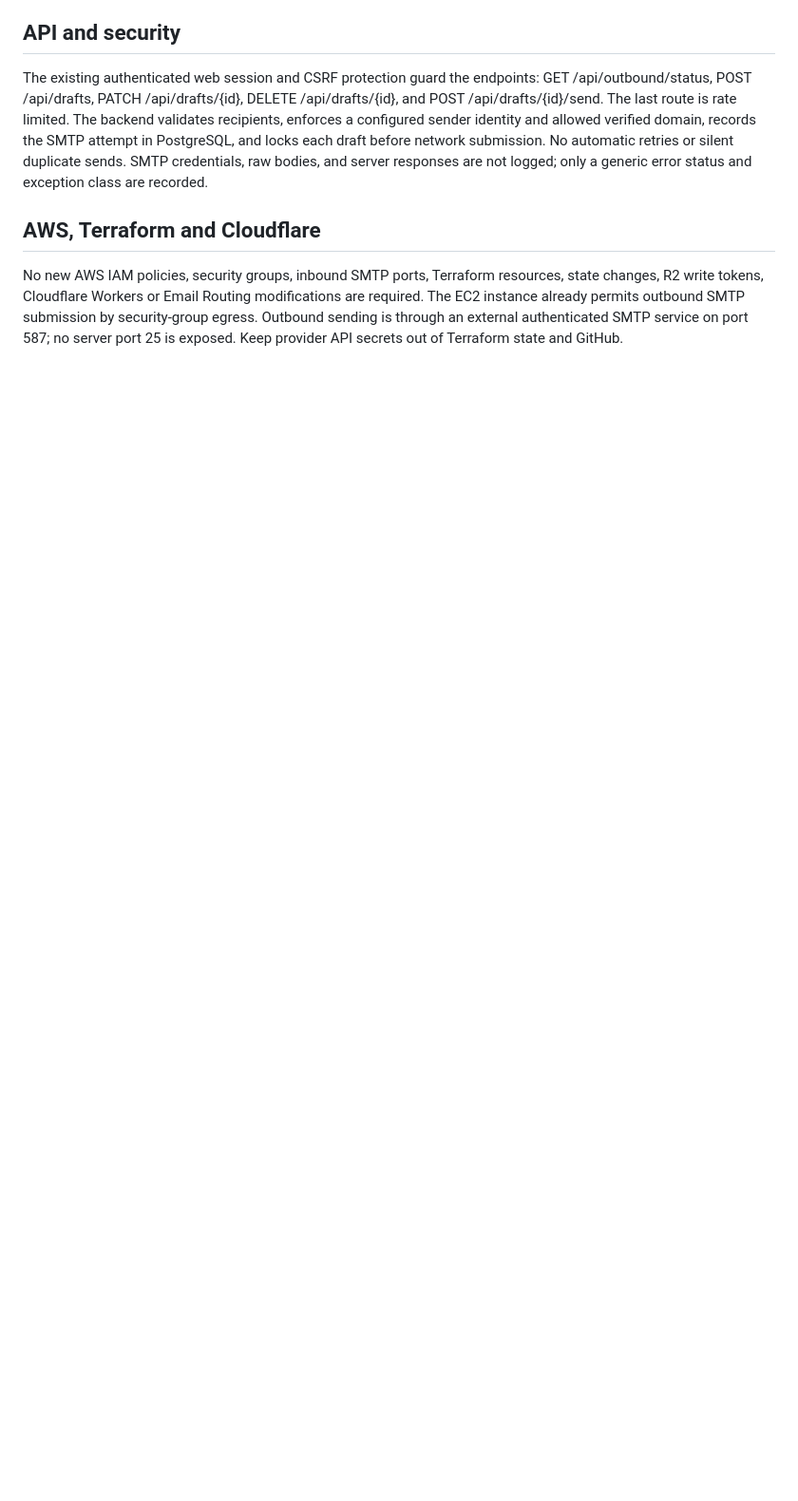
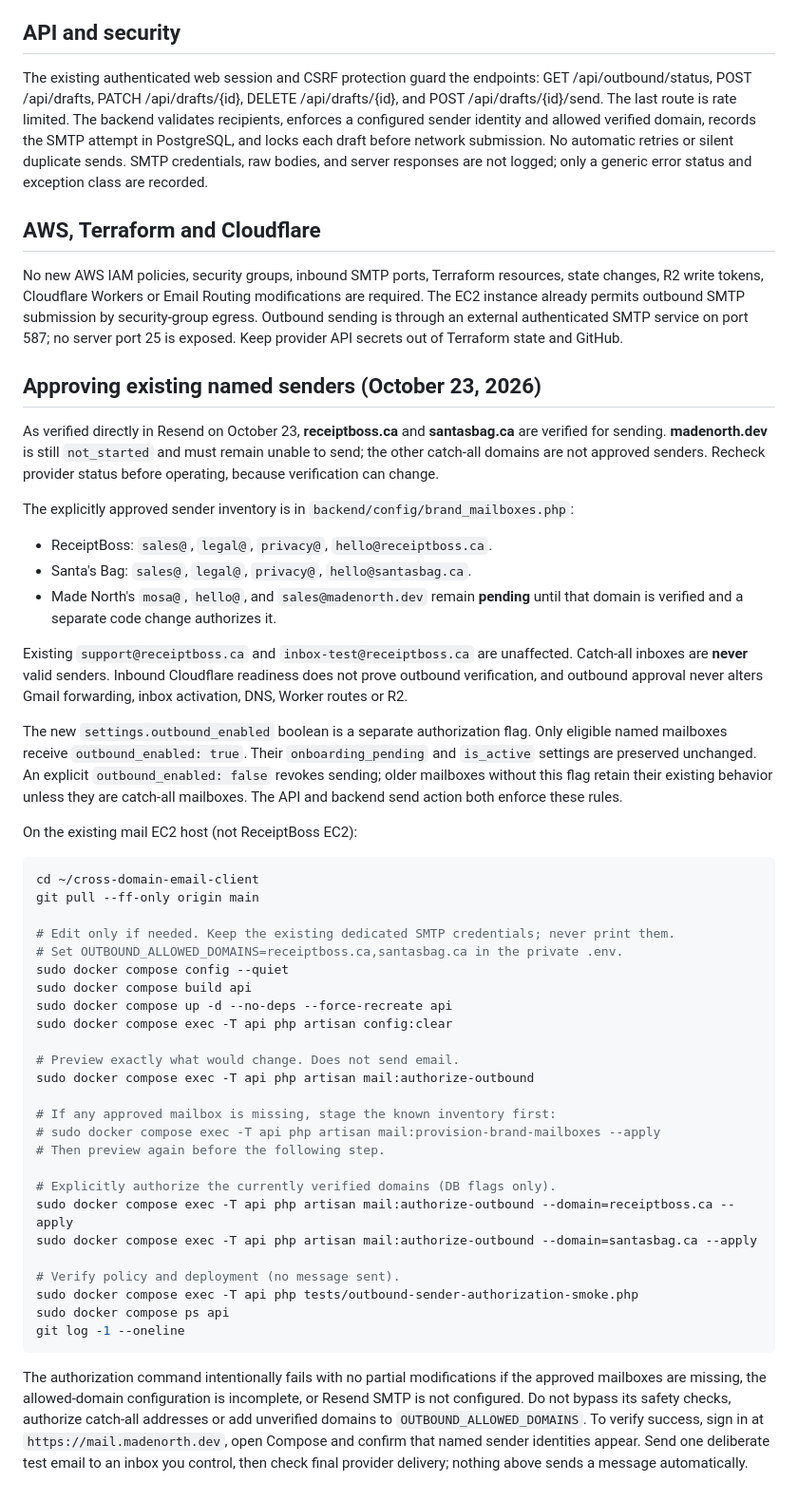
Before and after one commit to mosa-adekunle/cross-domain-email-client, a Markdown page: docs/outbound-smtp.md, the part around the change. Shown at 95% size. GitHub-like rendering; blank space fills up the shorter version.

Commit message:
Document verified-domain sender activation and backend-only deployment

````diff
--- a/docs/outbound-smtp.md
+++ b/docs/outbound-smtp.md
@@ -66,3 +66,49 @@ The existing authenticated web session and CSRF protection guard the endpoints:
 ## AWS, Terraform and Cloudflare
 
 No new AWS IAM policies, security groups, inbound SMTP ports, Terraform resources, state changes, R2 write tokens, Cloudflare Workers or Email Routing modifications are required. The EC2 instance already permits outbound SMTP submission by security-group egress. Outbound sending is through an external authenticated SMTP service on port 587; no server port 25 is exposed. Keep provider API secrets out of Terraform state and GitHub.
+
+## Approving existing named senders (October 23, 2026)
+
+As verified directly in Resend on October 23, **receiptboss.ca** and **santasbag.ca** are verified for sending. **madenorth.dev** is still `not_started` and must remain unable to send; the other catch-all domains are not approved senders. Recheck provider status before operating, because verification can change.
+
+The explicitly approved sender inventory is in `backend/config/brand_mailboxes.php`:
+
+- ReceiptBoss: `sales@`, `legal@`, `privacy@`, `hello@receiptboss.ca`.
+- Santa's Bag: `sales@`, `legal@`, `privacy@`, `hello@santasbag.ca`.
+- Made North's `mosa@`, `hello@`, and `sales@madenorth.dev` remain **pending** until that domain is verified and a separate code change authorizes it.
+
+Existing `support@receiptboss.ca` and `inbox-test@receiptboss.ca` are unaffected. Catch-all inboxes are **never** valid senders. Inbound Cloudflare readiness does not prove outbound verification, and outbound approval never alters Gmail forwarding, inbox activation, DNS, Worker routes or R2.
+
+The new `settings.outbound_enabled` boolean is a separate authorization flag. Only eligible named mailboxes receive `outbound_enabled: true`. Their `onboarding_pending` and `is_active` settings are preserved unchanged. An explicit `outbound_enabled: false` revokes sending; older mailboxes without this flag retain their existing behavior unless they are catch-all mailboxes. The API and backend send action both enforce these rules.
+
+On the existing mail EC2 host (not ReceiptBoss EC2):
+
+```bash
+cd ~/cross-domain-email-client
+git pull --ff-only origin main
+
+# Edit only if needed. Keep the existing dedicated SMTP credentials; never print them.
+# Set OUTBOUND_ALLOWED_DOMAINS=receiptboss.ca,santasbag.ca in the private .env.
+sudo docker compose config --quiet
+sudo docker compose build api
+sudo docker compose up -d --no-deps --force-recreate api
+sudo docker compose exec -T api php artisan config:clear
+
+# Preview exactly what would change. Does not send email.
+sudo docker compose exec -T api php artisan mail:authorize-outbound
+
+# If any approved mailbox is missing, stage the known inventory first:
+# sudo docker compose exec -T api php artisan mail:provision-brand-mailboxes --apply
+# Then preview again before the following step.
+
+# Explicitly authorize the currently verified domains (DB flags only).
+sudo docker compose exec -T api php artisan mail:authorize-outbound --domain=receiptboss.ca --apply
+sudo docker compose exec -T api php artisan mail:authorize-outbound --domain=santasbag.ca --apply
+
+# Verify policy and deployment (no message sent).
+sudo docker compose exec -T api php tests/outbound-sender-authorization-smoke.php
+sudo docker compose ps api
+git log -1 --oneline
+```
+
+The authorization command intentionally fails with no partial modifications if the approved mailboxes are missing, the allowed-domain configuration is incomplete, or Resend SMTP is not configured. Do not bypass its safety checks, authorize catch-all addresses or add unverified domains to `OUTBOUND_ALLOWED_DOMAINS`. To verify success, sign in at `https://mail.madenorth.dev`, open Compose and confirm that named sender identities appear. Send one deliberate test email to an inbox you control, then check final provider delivery; nothing above sends a message automatically.
````
